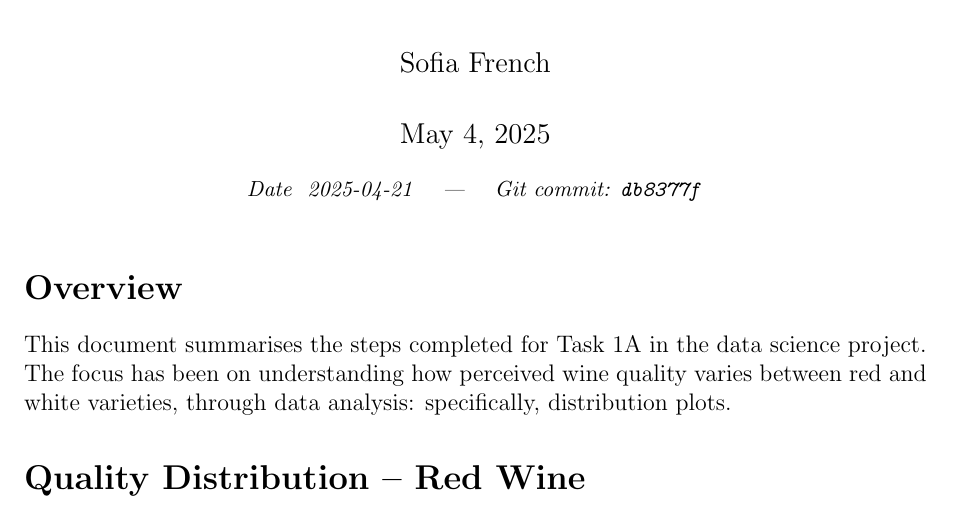
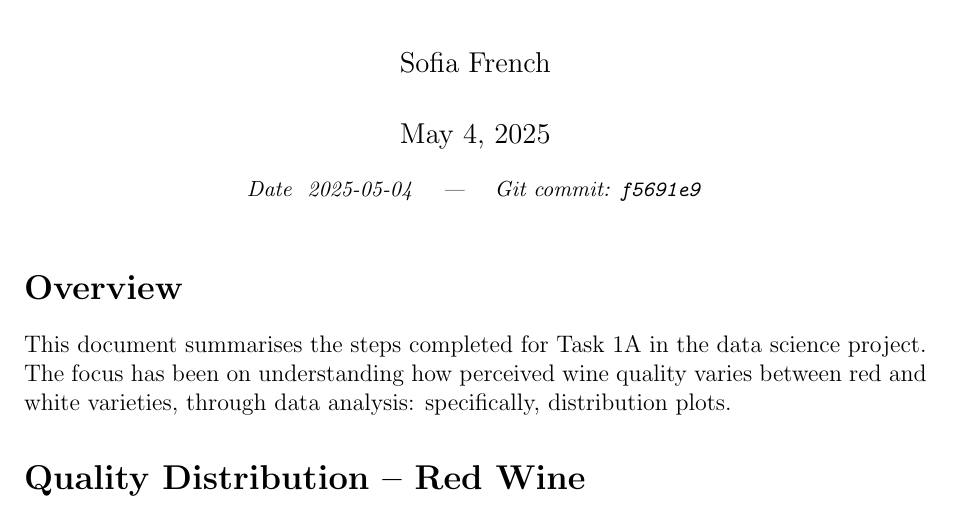
Before and after one commit to k1k12/2034_CW, a LaTeX document (latex/task1A.tex, which reads latex/version.tex): part of page 1 of 3, cut so that both start at the same text. Compiled offline with pdfLaTeX.

Commit message:
Updated ver

```diff
--- a/latex/version.tex
+++ b/latex/version.tex
@@ -1,2 +1,2 @@
-\def\gitcommit{db8377f}
-\def\builddate{2025-04-21}
+\def\gitcommit{f5691e9}
+\def\builddate{2025-05-04}
```
